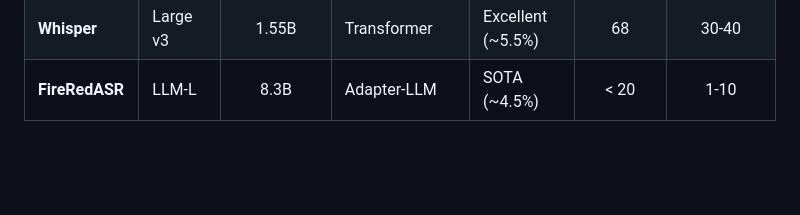
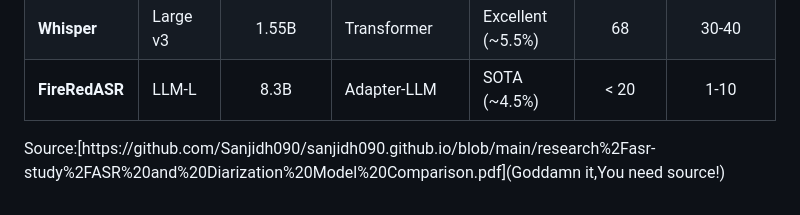
Before and after one commit to Sanjidh090/sanjidh090.github.io, a Markdown page: research/asr-study/README.md, the part around the change. Rendered like a GitHub page; blank space fills up the shorter version.

```diff
--- a/research/asr-study/README.md
+++ b/research/asr-study/README.md
@@ -47,3 +47,6 @@ Meta's OmniASR is considerably new ,besides it is open weight ,not open source s
 | **Canary** | Qwen-2.5B | 2.5B | FastConformer | Excellent (~5%) | 418 | 70-80 |
 | **Whisper** | Large v3 | 1.55B | Transformer | Excellent (~5.5%) | 68 | 30-40 |
 | **FireRedASR** | LLM-L | 8.3B | Adapter-LLM | SOTA (~4.5%) | < 20 | 1-10 |
+
+
+Source:[https://github.com/Sanjidh090/sanjidh090.github.io/blob/main/research%2Fasr-study%2FASR%20and%20Diarization%20Model%20Comparison.pdf](Goddamn it,You need source!)
```
